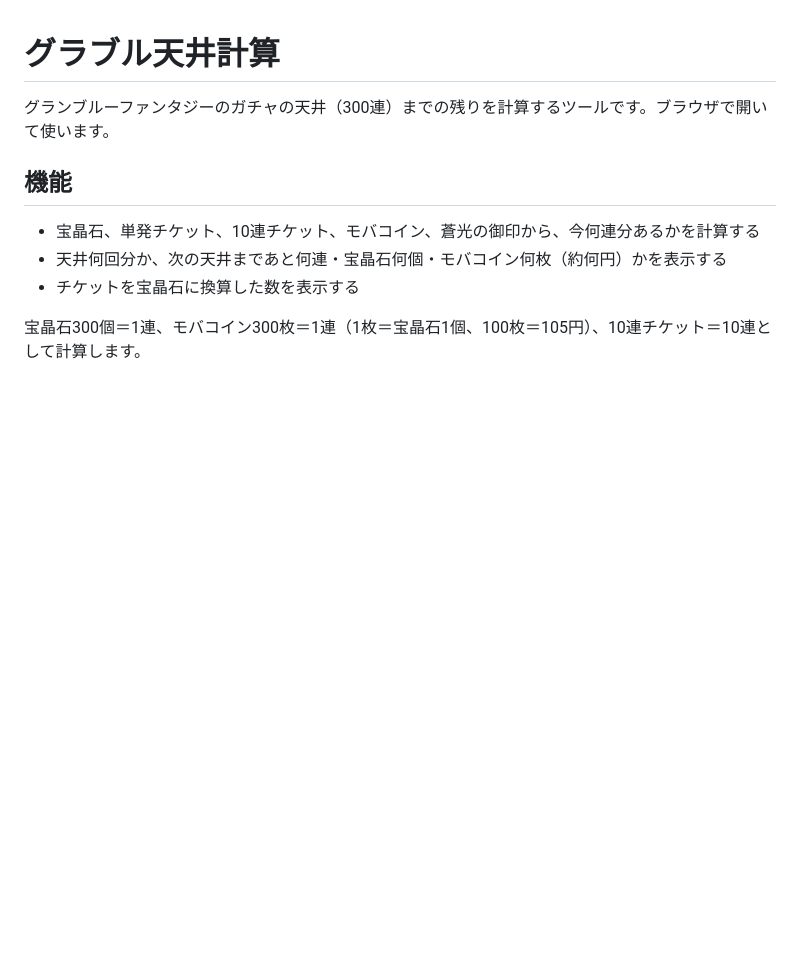
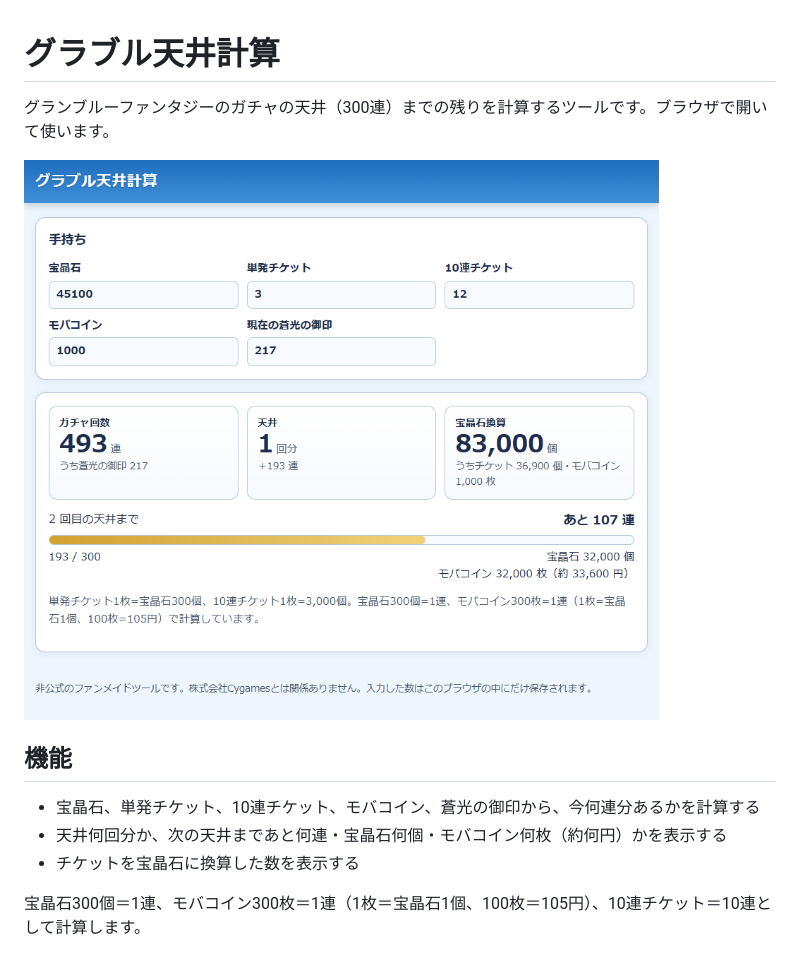
Before and after one commit to syugo1142/gbf-tenjou-keisan, a Markdown page: README.md, the part around the change. Drawn GitHub-style; pictures changed too: docs/screenshot.png (added); blank space fills up the shorter version.

Commit message:
READMEに動作画面を追加

```diff
--- a/README.md
+++ b/README.md
@@ -1,6 +1,8 @@
 # グラブル天井計算
 
 グランブルーファンタジーのガチャの天井（300連）までの残りを計算するツールです。ブラウザで開いて使います。
+
+![動作画面](docs/screenshot.png)
 
 ## 機能
 - 宝晶石、単発チケット、10連チケット、モバコイン、蒼光の御印から、今何連分あるかを計算する
```
Also changed, not shown: 1 other file.
